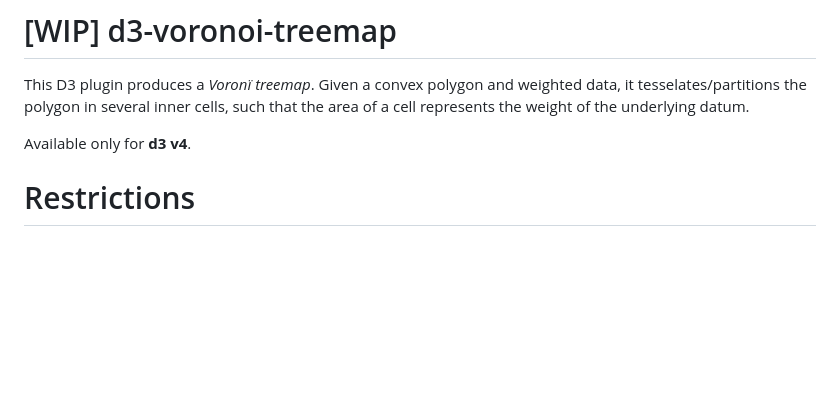
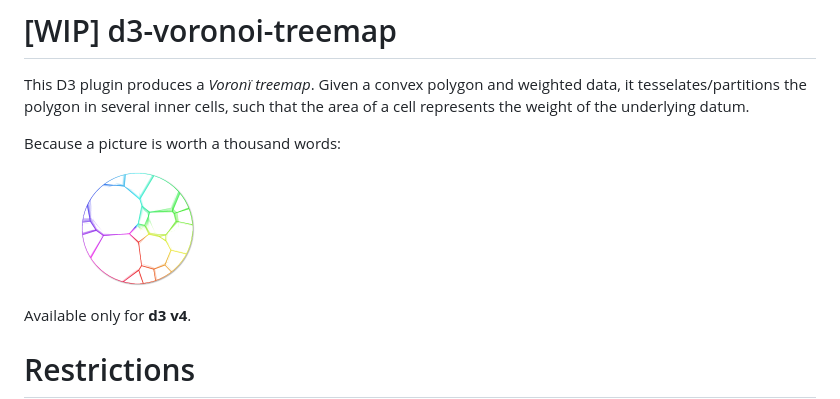
Before and after one commit to Kcnarf/d3-voronoi-treemap, a Markdown page: README.md, the part around the change. Drawn GitHub-style; pictures changed too: img/thumbnail.png (added); blank space fills up the shorter version.

Commit message:
add a thumbnail in README

```diff
--- a/README.md
+++ b/README.md
@@ -1,5 +1,9 @@
 # [WIP] d3-voronoi-treemap
 This D3 plugin produces a *Voronï treemap*. Given a convex polygon and weighted data, it tesselates/partitions the polygon in several inner cells, such that the area of a cell represents the weight of the underlying datum.
+
+Because a picture is worth a thousand words:
+
+![Thumbnail](./img/thumbnail.png)
 
 Available only for **d3 v4**.
 
```
